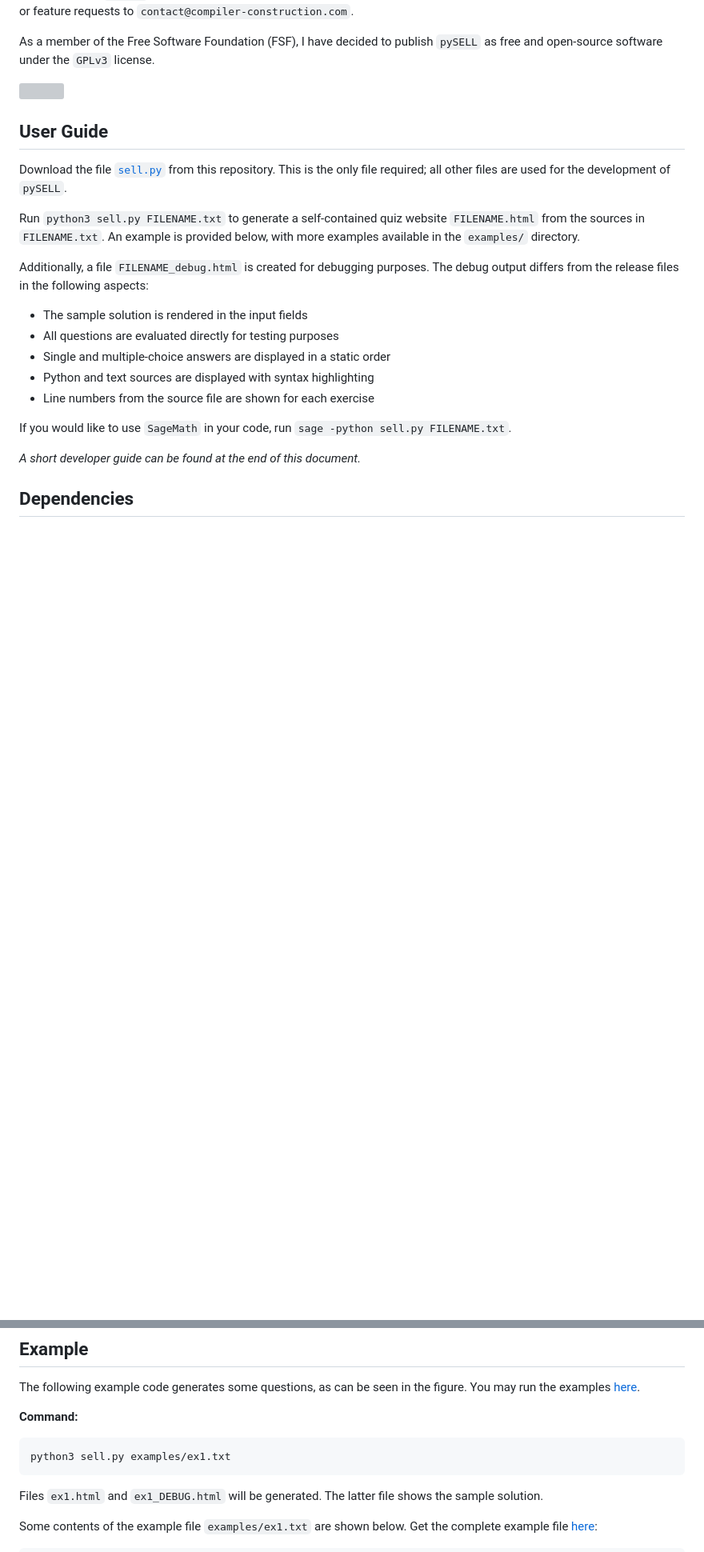
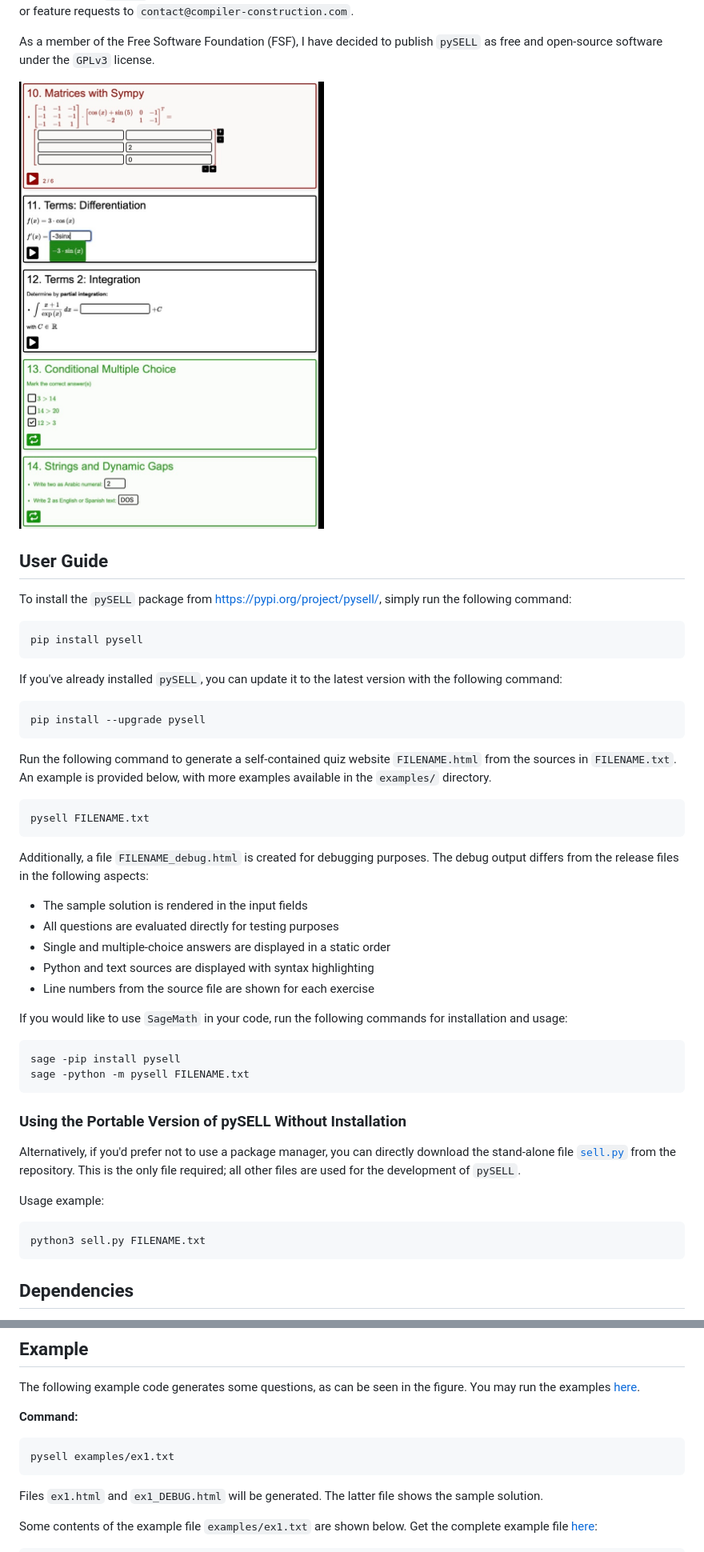
Before and after one commit to andreas-schwenk/pysell, a Markdown page: README.md, 2 parts joined by grey strips. Shown at 80% size. GitHub-like rendering; blank space fills up the shorter version; grey boxes are pictures that could not be loaded.

````diff
--- a/README.md
+++ b/README.md
@@ -16,13 +16,27 @@ If you are using `pySELL` in one of your (university) classes, I would love to h
 
 As a member of the Free Software Foundation (FSF), I have decided to publish `pySELL` as free and open-source software under the `GPLv3` license.
 
-![](docs/example.jpg)
+![](https://raw.githubusercontent.com/andreas-schwenk/pysell/refs/heads/main/img/example.jpg)
 
 ## User Guide
 
-Download the file [`sell.py`](https://raw.githubusercontent.com/andreas-schwenk/pysell/main/sell.py) from this repository. This is the only file required; all other files are used for the development of `pySELL`.
+To install the `pySELL` package from [https://pypi.org/project/pysell/](https://pypi.org/project/pysell/), simply run the following command:
 
-Run `python3 sell.py FILENAME.txt` to generate a self-contained quiz website `FILENAME.html` from the sources in `FILENAME.txt`. An example is provided below, with more examples available in the `examples/` directory.
+```bash
+pip install pysell
+```
+
+If you've already installed `pySELL`, you can update it to the latest version with the following command:
+
+```bash
+pip install --upgrade pysell
+```
+
+Run the following command to generate a self-contained quiz website `FILENAME.html` from the sources in `FILENAME.txt`. An example is provided below, with more examples available in the `examples/` directory.
+
+```bash
+pysell FILENAME.txt
+```
 
 Additionally, a file `FILENAME_debug.html` is created for debugging purposes. The debug output differs from the release files in the following aspects:
 
@@ -32,9 +46,22 @@ Additionally, a file `FILENAME_debug.html` is created for debugging purposes. Th
 - Python and text sources are displayed with syntax highlighting
 - Line numbers from the source file are shown for each exercise
 
-If you would like to use `SageMath` in your code, run `sage -python sell.py FILENAME.txt`.
+If you would like to use `SageMath` in your code, run the following commands for installation and usage:
 
-_A short developer guide can be found at the end of this document._
+```bash
+sage -pip install pysell
+sage -python -m pysell FILENAME.txt
+```
+
+### Using the Portable Version of pySELL Without Installation
+
+Alternatively, if you'd prefer not to use a package manager, you can directly download the stand-alone file [`sell.py`](https://raw.githubusercontent.com/andreas-schwenk/pysell/main/sell.py) from the repository. This is the only file required; all other files are used for the development of `pySELL`.
+
+Usage example:
+
+```bash
+python3 sell.py FILENAME.txt
+```
 
 ## Dependencies
 
@@ -49,7 +76,7 @@ The following example code generates some questions, as can be seen in the figur
 **Command:**
 
 ```bash
-python3 sell.py examples/ex1.txt
+pysell examples/ex1.txt
 ```
 
 Files `ex1.html` and `ex1_DEBUG.html` will be generated. The latter file shows the sample solution.
````
Also changed, not shown: other parts of README.md (+2 -2 lines).
